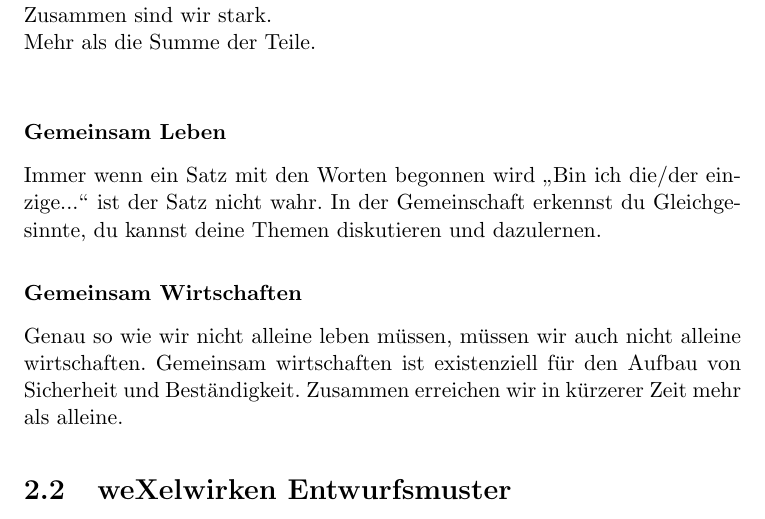
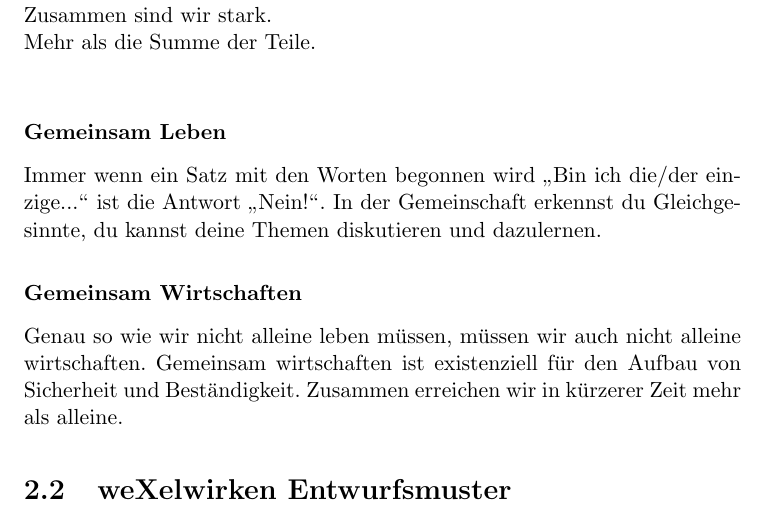
Before and after one commit to CJS-Design/weXelwirken-Buch, a LaTeX book (weXelwirken.tex, which reads eineart.tex): part of page 9 of 39, cut so that both start at the same text. Compiled offline with pdfLaTeX.

Commit message:
Ein erster Test

```diff
--- a/eineart.tex
+++ b/eineart.tex
@@ -47,7 +47,7 @@
 Zusammen sind wir stark.\\
 Mehr als die Summe der Teile.\\
       \subsubsection{Gemeinsam Leben}
-Immer wenn ein Satz mit den Worten begonnen wird "`Bin ich die/der einzige..."' ist der Satz nicht wahr.
+Immer wenn ein Satz mit den Worten begonnen wird "`Bin ich die/der einzige..."' ist die Antwort "`Nein!"'.
 %
 In der Gemeinschaft erkennst du Gleichgesinnte, du kannst deine Themen diskutieren und dazulernen.
       \subsubsection{Gemeinsam Wirtschaften}
```
